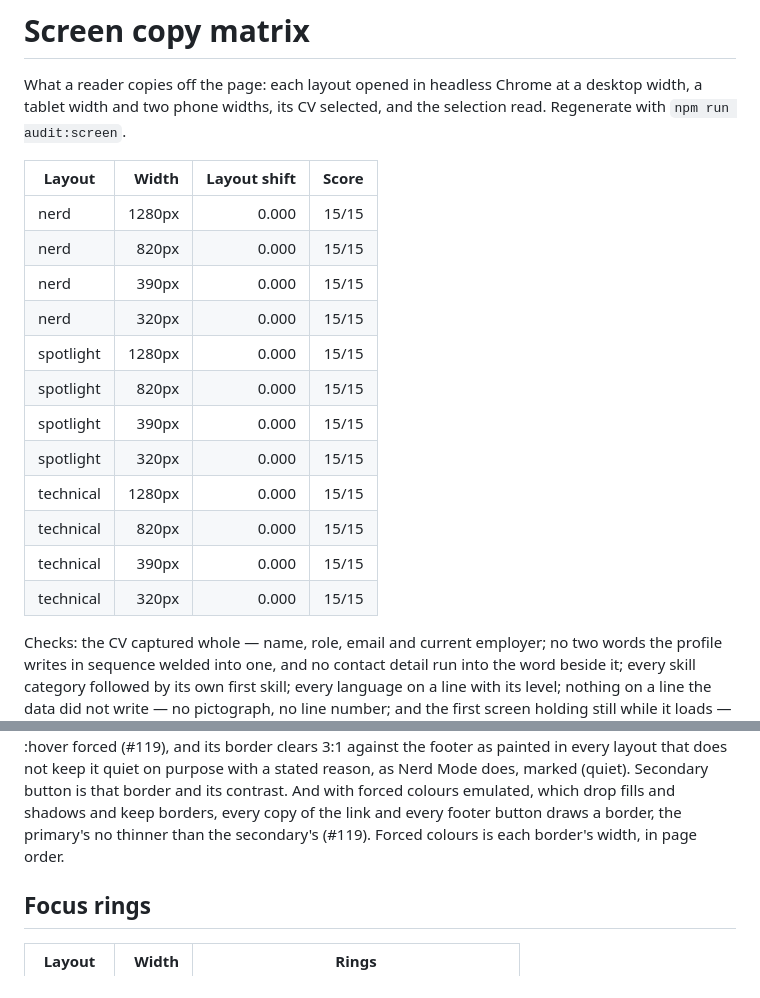
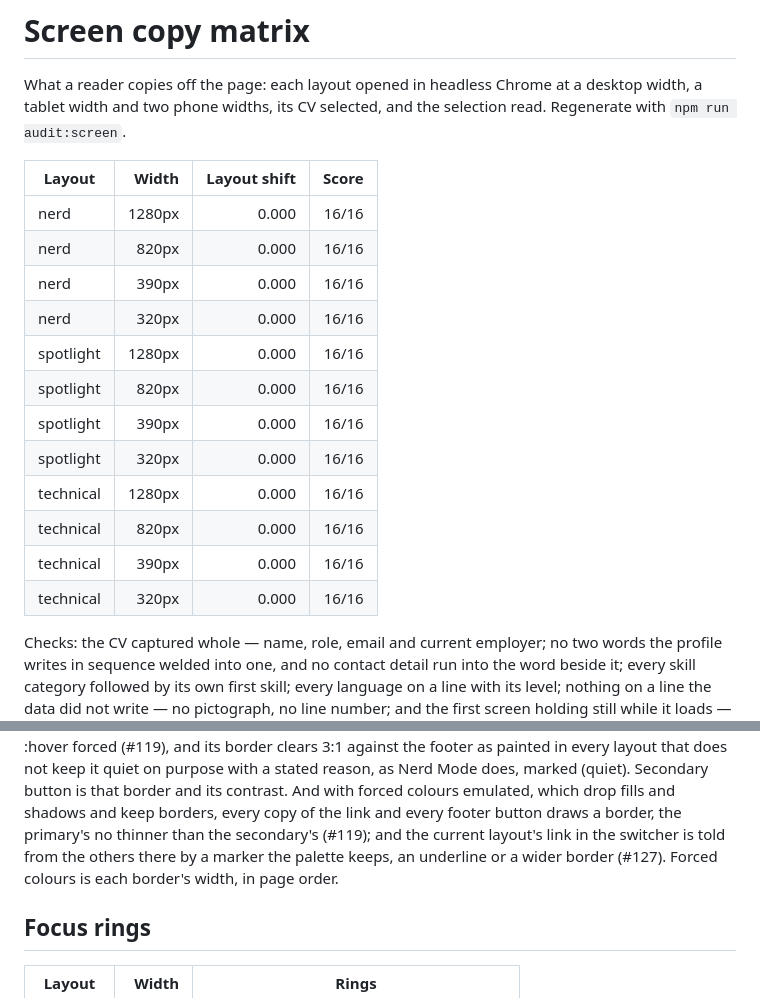
Before and after one commit to PigLardLord/cv-giovanni, a Markdown page: docs/SCREEN_AUDIT.md, 2 parts joined by grey strips. Rendered like a GitHub page.

Commit message:
docs: regenerate the screen audit with the current layout marked
Refs #127

```diff
--- a/docs/SCREEN_AUDIT.md
+++ b/docs/SCREEN_AUDIT.md
@@ -5,18 +5,18 @@ width and two phone widths, its CV selected, and the selection read. Regenerate
 
 | Layout | Width | Layout shift | Score |
 |---|---:|---:|---:|
-| nerd | 1280px | 0.000 | 15/15 |
-| nerd | 820px | 0.000 | 15/15 |
-| nerd | 390px | 0.000 | 15/15 |
-| nerd | 320px | 0.000 | 15/15 |
-| spotlight | 1280px | 0.000 | 15/15 |
-| spotlight | 820px | 0.000 | 15/15 |
-| spotlight | 390px | 0.000 | 15/15 |
-| spotlight | 320px | 0.000 | 15/15 |
-| technical | 1280px | 0.000 | 15/15 |
-| technical | 820px | 0.000 | 15/15 |
-| technical | 390px | 0.000 | 15/15 |
-| technical | 320px | 0.000 | 15/15 |
+| nerd | 1280px | 0.000 | 16/16 |
+| nerd | 820px | 0.000 | 16/16 |
+| nerd | 390px | 0.000 | 16/16 |
+| nerd | 320px | 0.000 | 16/16 |
+| spotlight | 1280px | 0.000 | 16/16 |
+| spotlight | 820px | 0.000 | 16/16 |
+| spotlight | 390px | 0.000 | 16/16 |
+| spotlight | 320px | 0.000 | 16/16 |
+| technical | 1280px | 0.000 | 16/16 |
+| technical | 820px | 0.000 | 16/16 |
+| technical | 390px | 0.000 | 16/16 |
+| technical | 320px | 0.000 | 16/16 |
 
 Checks: the CV captured whole — name, role, email and current employer; no two words the profile
 writes in sequence welded into one, and no contact detail run into the word beside it; every skill
@@ -56,7 +56,9 @@ layout, at rest or with :hover forced (#119), and its border clears 3:1 against
 every layout that does not keep it quiet on purpose with a stated reason, as Nerd Mode does, marked
 (quiet). Secondary button is that border and its contrast. And with forced colours emulated, which drop
 fills and shadows and keep borders, every copy of the link and every footer button draws a border, the
-primary's no thinner than the secondary's (#119). Forced colours is each border's width, in page order.
+primary's no thinner than the secondary's (#119); and the current layout's link in the switcher is told
+from the others there by a marker the palette keeps, an underline or a wider border (#127). Forced colours
+is each border's width, in page order.
 
 ## Focus rings
 
```
